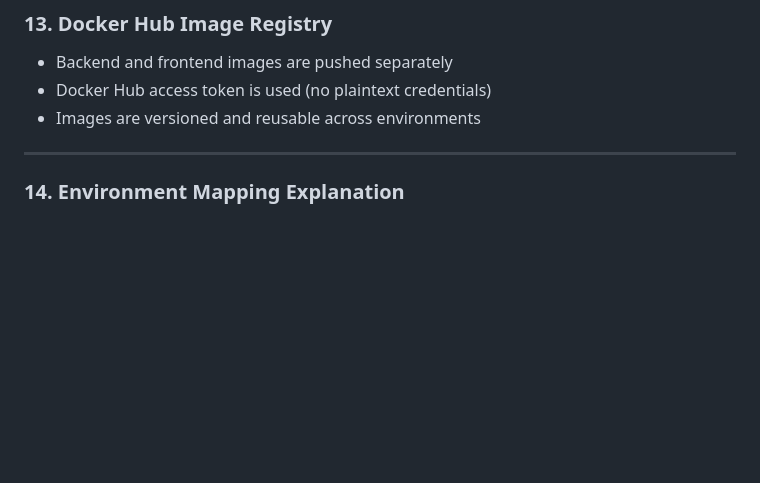
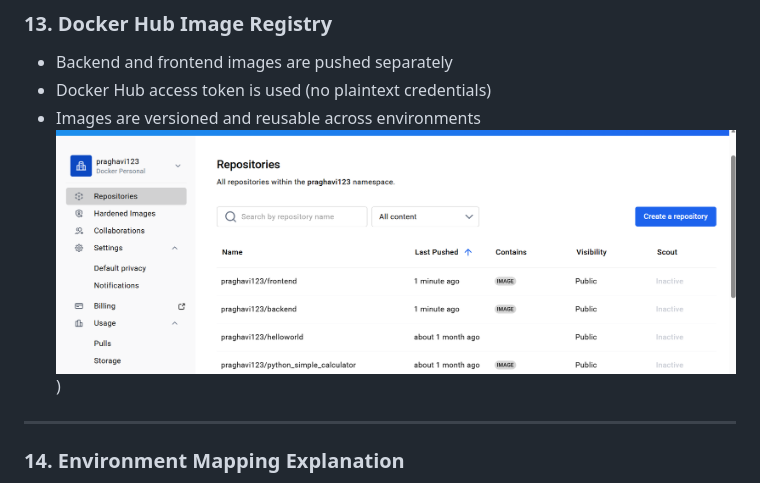
Before and after one commit to raghavi421/CICD-webapplication, a Markdown page: Readme.md, the part around one of its changes. Rendered like a GitHub page; blank space fills up the shorter version.

```diff
--- a/Readme.md
+++ b/Readme.md
@@ -283,6 +283,7 @@ Trivy is integrated into the pipeline as a mandatory gate.
 - Backend and frontend images are pushed separately
 - Docker Hub access token is used (no plaintext credentials)
 - Images are versioned and reusable across environments
+   ![dockerhub image](https://github.com/raghavi421/CICD-webapplication/blob/7ac1e58f91e8bd9e29ac3389c336dc2c6c1f27b4/images/dockerhub%20image.png))
 ---
 ### 14. Environment Mapping Explanation
 Although the same Docker Compose configuration is reused, logical environments are clearly defined through execution context and process separation.
```
Also changed, not shown: other parts of Readme.md (+2 -1 lines).
